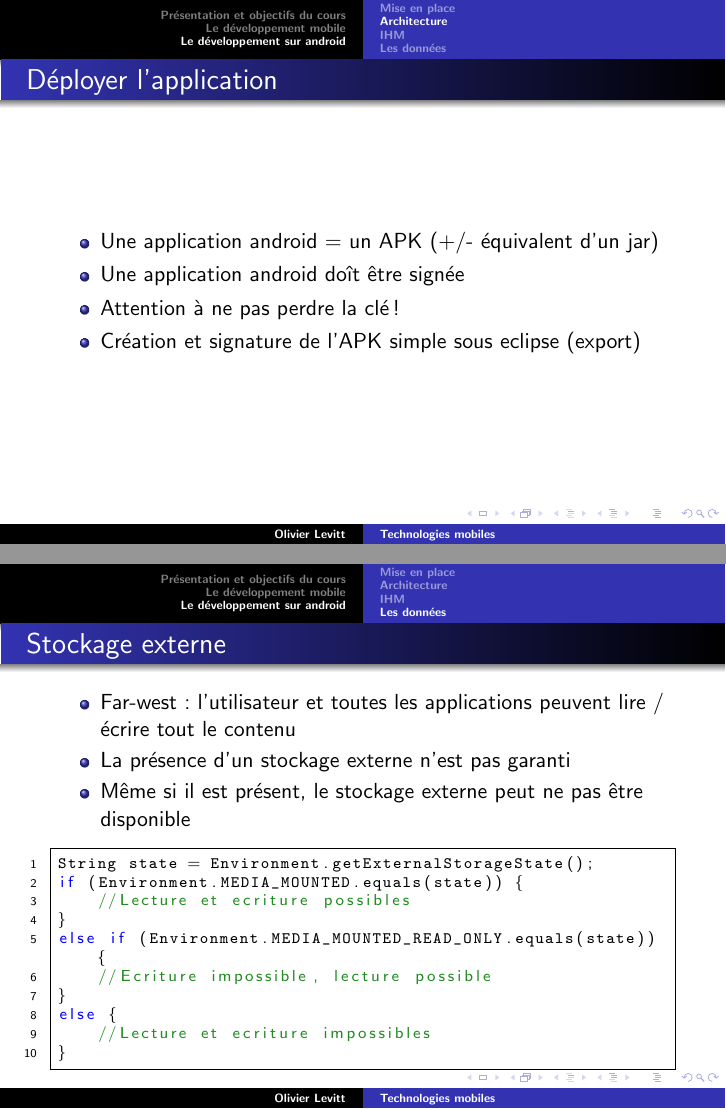
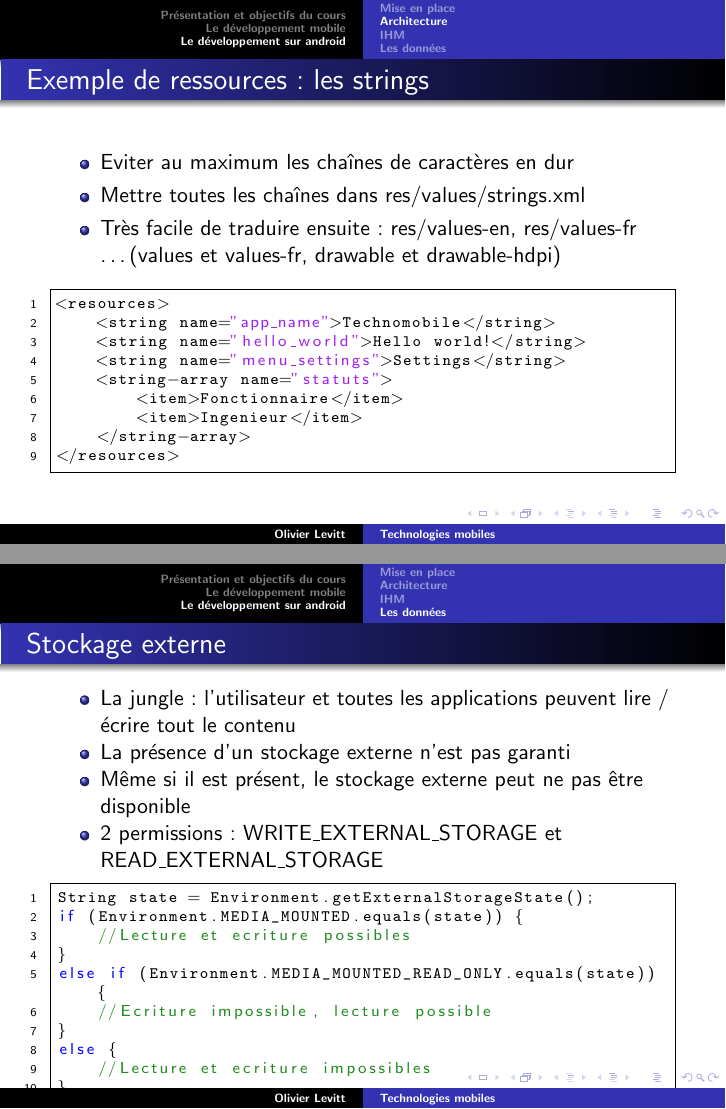
Before and after one commit to olevitt/Test, LaTeX slides (TechnologiesMobile/document.tex): pages 38 and 78 of 86 before the commit and pages 38 and 79 of 87 after it, joined at a grey line. The pictures show the PDF file TechnologiesMobile/document.pdf that the author committed with the source.

Commit message:
Petites modifications

```diff
--- a/TechnologiesMobile/document.tex
+++ b/TechnologiesMobile/document.tex
@@ -416 +418,12 @@ ADT fait le lien entre eclipse et le SDK android
 }
+\begin{frame}[fragile]
+\frametitle{Exemple de ressources : les strings}
+\begin{itemize}
+  \item Eviter au maximum les chaînes de caractères en dur
+  \item Mettre toutes les chaînes dans res/values/strings.xml
+  \item Très facile de traduire ensuite : res/values-en, res/values-fr \ldots
+  (values et values-fr, drawable et drawable-hdpi)
+\end{itemize}
+\begin{lstlisting}
+<resources>
+    <string name="app_name">Technomobile</string>
@@ -417,3 +435,7 @@ ADT fait le lien entre eclipse et le SDK android
+    </string-array>
+</resources>
+\end{lstlisting}
+\end{frame}
 \frame{
 \frametitle{Déployer l'application}
 \begin{itemize}
@@ -966,9 +988,10 @@ fos.close();
 \begin{frame}[fragile]
 \frametitle{Stockage externe}
 \begin{itemize}
-    \item Far-west : l'utilisateur et toutes les applications peuvent lire / écrire tout le contenu
+    \item La jungle : l'utilisateur et toutes les applications peuvent lire / écrire tout le contenu
     \item La présence d'un stockage externe n'est pas garanti
     \item Même si il est présent, le stockage externe peut ne pas être disponible
+    \item 2 permissions : WRITE\_EXTERNAL\_STORAGE et READ\_EXTERNAL\_STORAGE
 \end{itemize}
 \begin{lstlisting}
 String state = Environment.getExternalStorageState();
```
Also changed, not shown: TechnologiesMobile/document.pdf, TechnologiesMobile/document.tex (17 more changed lines).
